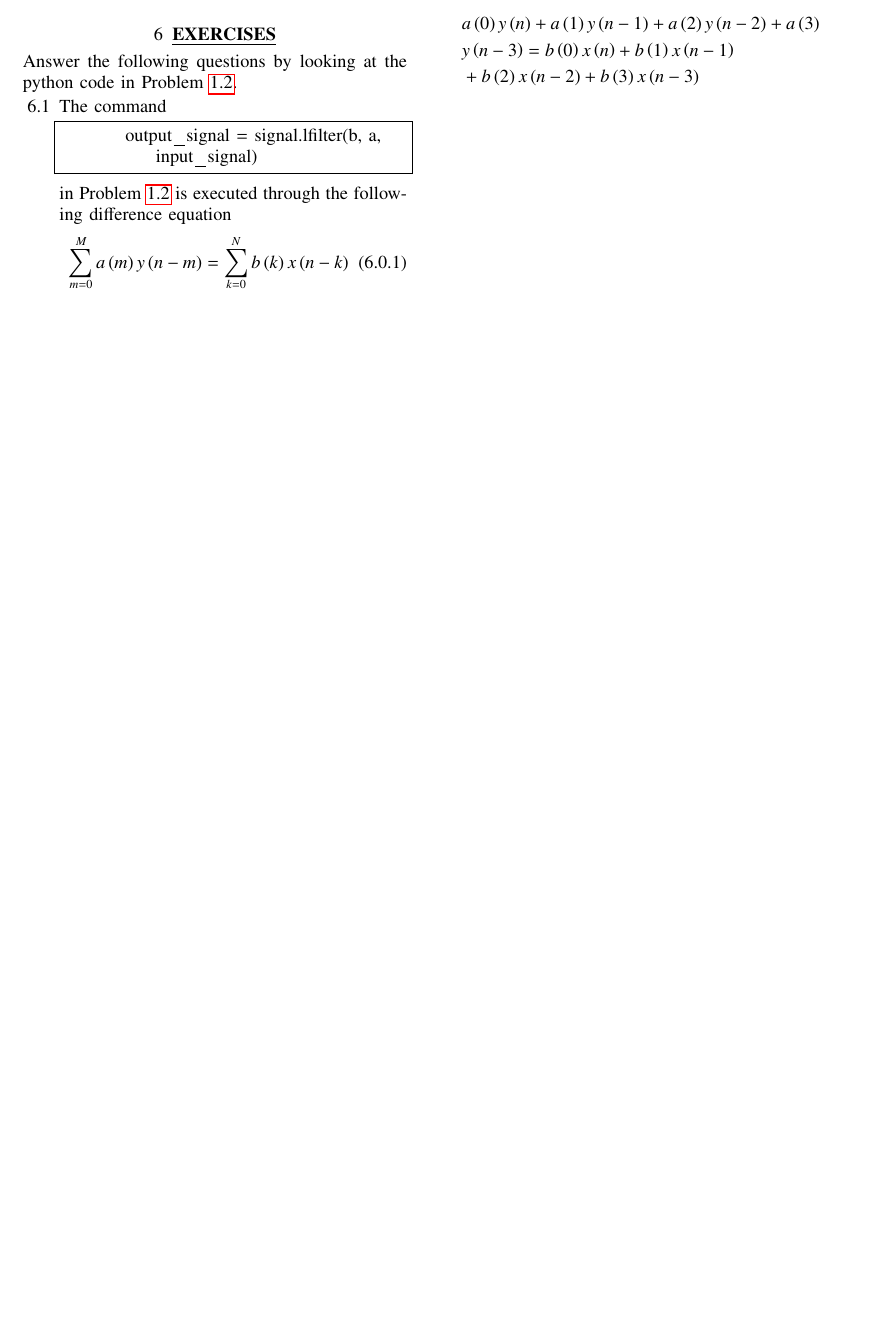
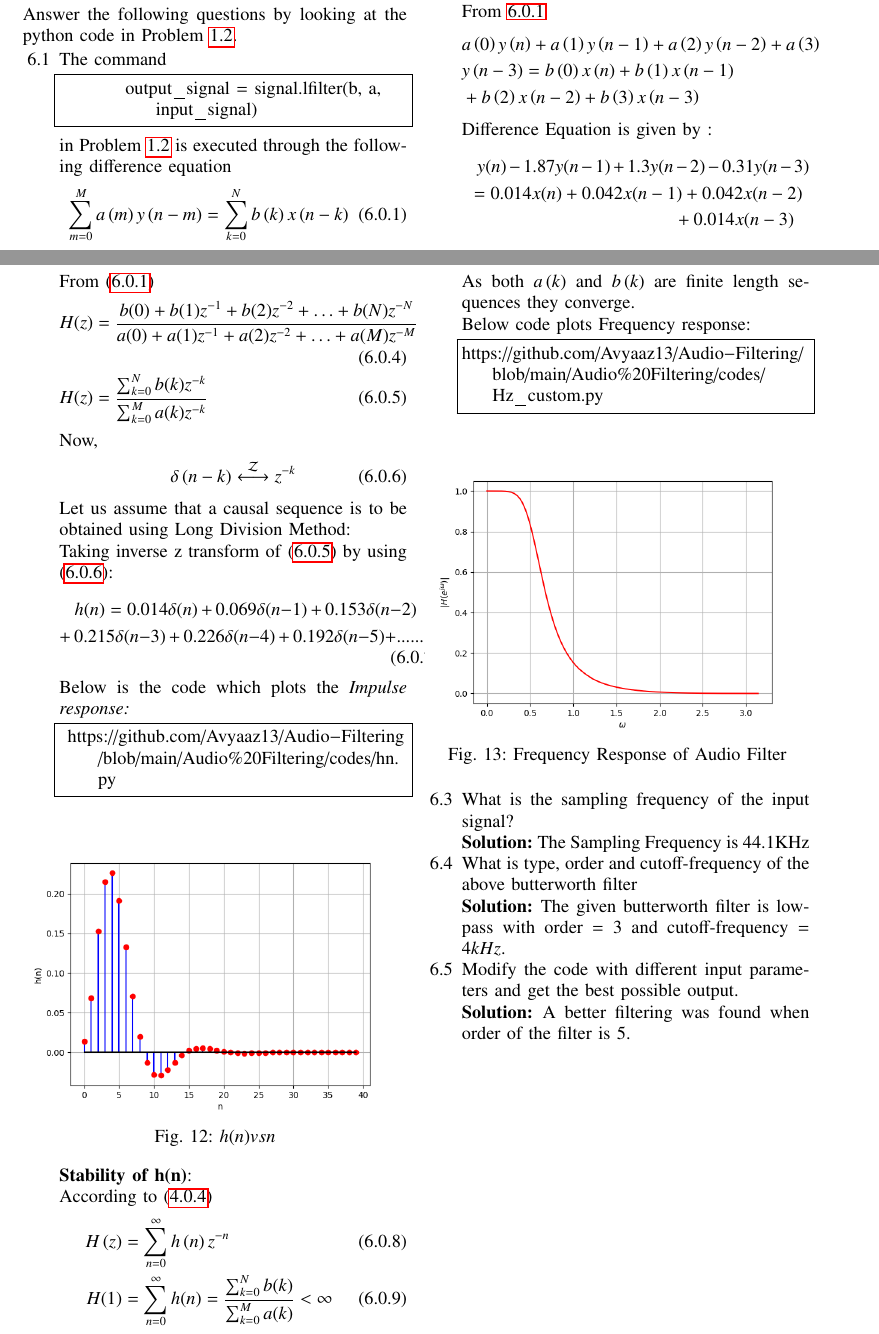
Before and after one commit to Avyaaz13/Audio-Filtering, a LaTeX paper (Audio Filtering/main.tex): part of page 6 of 6 before the commit and two parts of pages 6 and 7 of 7 after it, the two joined at a grey line, cut so that both start at the same text, the shorter picture padded with empty space. Compiled offline with pdfLaTeX.

Commit message:
filtering

```diff
--- a/Audio Filtering/main.tex
+++ b/Audio Filtering/main.tex
@@ -506,6 +529,79 @@ From \ref{eq:iir_filter_gen}
 \begin{align}
     &a\brak{0}y\brak{n} + a\brak{1}y\brak{n-1}+a\brak{2}y\brak{n-2}+a\brak{3}\notag\\ \notag &y\brak{n-3} =   b\brak{0}x\brak{n} + b\brak{1}x\brak{n-1}\\ \notag &+b\brak{2}x\brak{n-2}+b\brak{3}x\brak{n-3}
 \end{align}
+
+Difference Equation is given by :
+\begin{multline}
+      y(n) - 1.87 y(n - 1) + 1.3 y(n - 2) - 0.31 y(n - 3) \nonumber \\
+	= 0.014 x(n) + 0.042 x(n - 1) + 0.042 x(n - 2) \\\nonumber
+        + 0.014 x(n - 3)
+\end{multline}
+
+From \eqref{eq:iir_filter_gen}
+\begin{align}
+    H(z) &= \frac{b(0) + b(1) z^{-1} + b(2) z^{-2} + \ldots + b(N) z^{-N}}{a(0) + a(1) z^{-1} + a(2) z^{-2} + \ldots + a(M) z^{-M}}\\
+    H(z) &= \frac{\sum_{k = 0}^{N}b(k)z^{-k}}{\sum_{k = 0}^{M}a(k)z^{-k}} \label{eq:trans-func}
+\end{align}
+Now,
+\begin{align}
+    \delta\brak{n-k} \system{Z} z^{-k}\label{eq:res-1}
+\end{align}
+Let us assume that a causal sequence is to be obtained using Long Division Method:
+
+Taking inverse z transform of \eqref{eq:trans-func} by using \eqref{eq:res-1}:
+\begin{multline}
+h(n) = 0.014\delta(n) \,+\, 0.069 \delta(n - 1)\, +\, 0.153\delta(n - 2) \\ + \,0.215\delta(n - 3) \,+ \, 0.226\delta(n - 4) \,+\, 0.192 \delta(n - 5) + ......
+\end{multline}
+
+% h(0) = 0.014099708769044324
+% h(1) = 0.0687082650263731
+% h(2) = 0.15265734752823878
+% h(3) = 0.2151222584561684
+% h(4) = 0.22603427726013037
+% h(5) = 0.19165013578935938
+
+Below is the code which plots the {\em Impulse response:}
+\begin{lstlisting}
+ https://github.com/Avyaaz13/Audio-Filtering/blob/main/Audio%20Filtering/codes/hn.py
+ \end{lstlisting}
+% \input{tables/audio_filter_tab}
+\begin{figure}[!ht]
+\centering
+\includegraphics[width=\columnwidth]{figs/h(n)_custom.png}
+\caption{$h(n) vs n$}
+\label{fig:hn_custom}
+\end{figure}
+\textbf{Stability of h(n)}:\\
+According to \eqref{eq:stabilty_condn}
+\begin{align}
+H\brak{z} &= \sum_{n = 0}^{\infty} h\brak{n}z^{-n}\\
+H(1)&= \sum_{n = 0}^{\infty}h(n)  = \frac{\sum_{k = 0}^{N}b(k)}{\sum_{k = 0}^{M}a(k)}< \infty
+\end{align}
+As both $a\brak{k}$ and $b\brak{k}$ are finite length sequences they converge.\\
+Below code plots Frequency response:
+\begin{lstlisting}
+https://github.com/Avyaaz13/Audio-Filtering/blob/main/Audio%20Filtering/codes/Hz_custom.py
+\end{lstlisting}
+\begin{figure}[H]
+\centering
+\includegraphics[width=\columnwidth]{figs/Filter_Response.png}
+\caption{Frequency Response of Audio Filter}
+\label{fig:H(w)}
+\end{figure}
+
+\item What is the sampling frequency of the input signal?\\
+\solution The Sampling Frequency is 44.1KHz
+\item
+What is type, order and  cutoff-frequency of the above butterworth filter
+\\
+\solution The given butterworth filter is lowpass with order = $3$ and cutoff-frequency = $4kHz$.
+
+\item
+Modify the code with different input parameters and get the best possible output.
+
+\solution
+A better filtering was found when order of the filter is 5.
+
 \end{enumerate}
 
 
```
Also changed, not shown: Audio Filtering/codes/noise_red.py (+0 -7 lines), Audio Filtering/main.pdf, Audio Filtering/main.tex (83 more changed lines), 3 other files.
